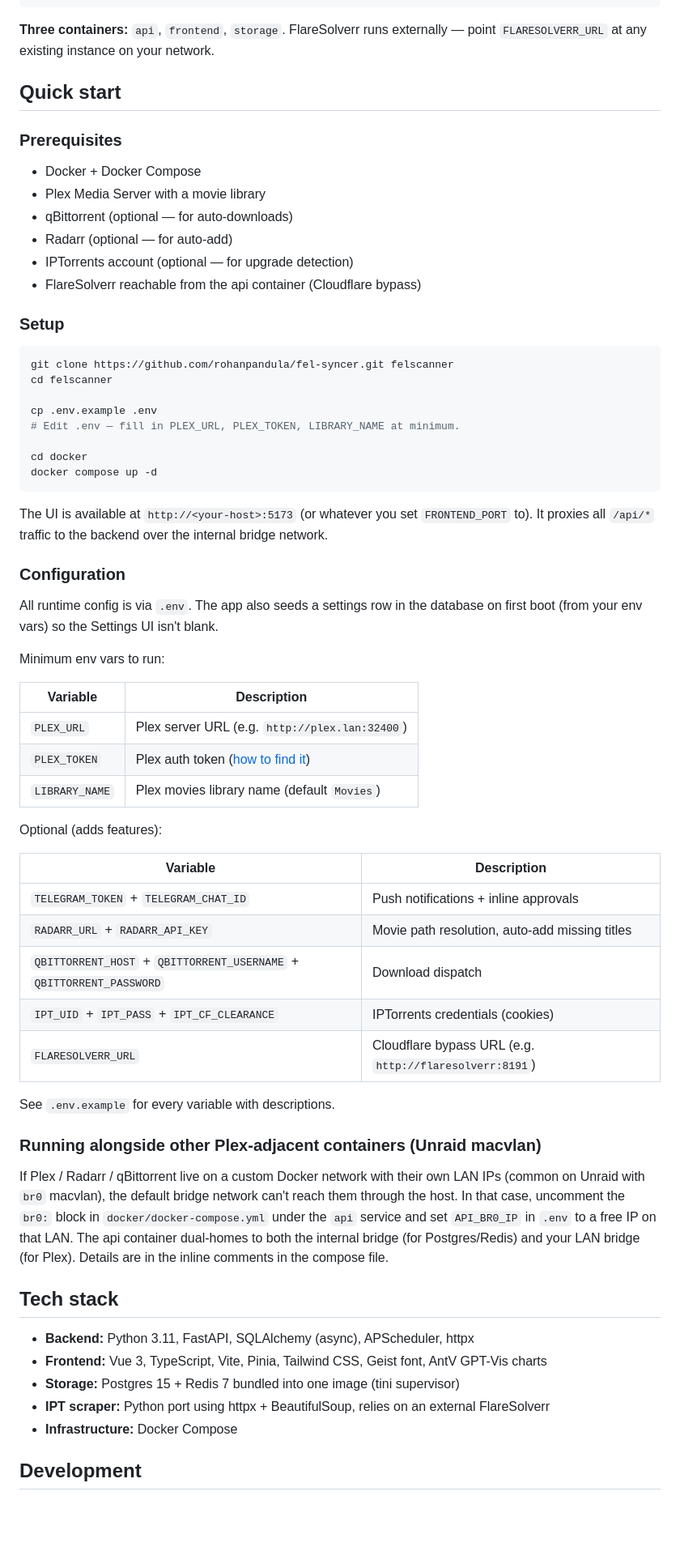
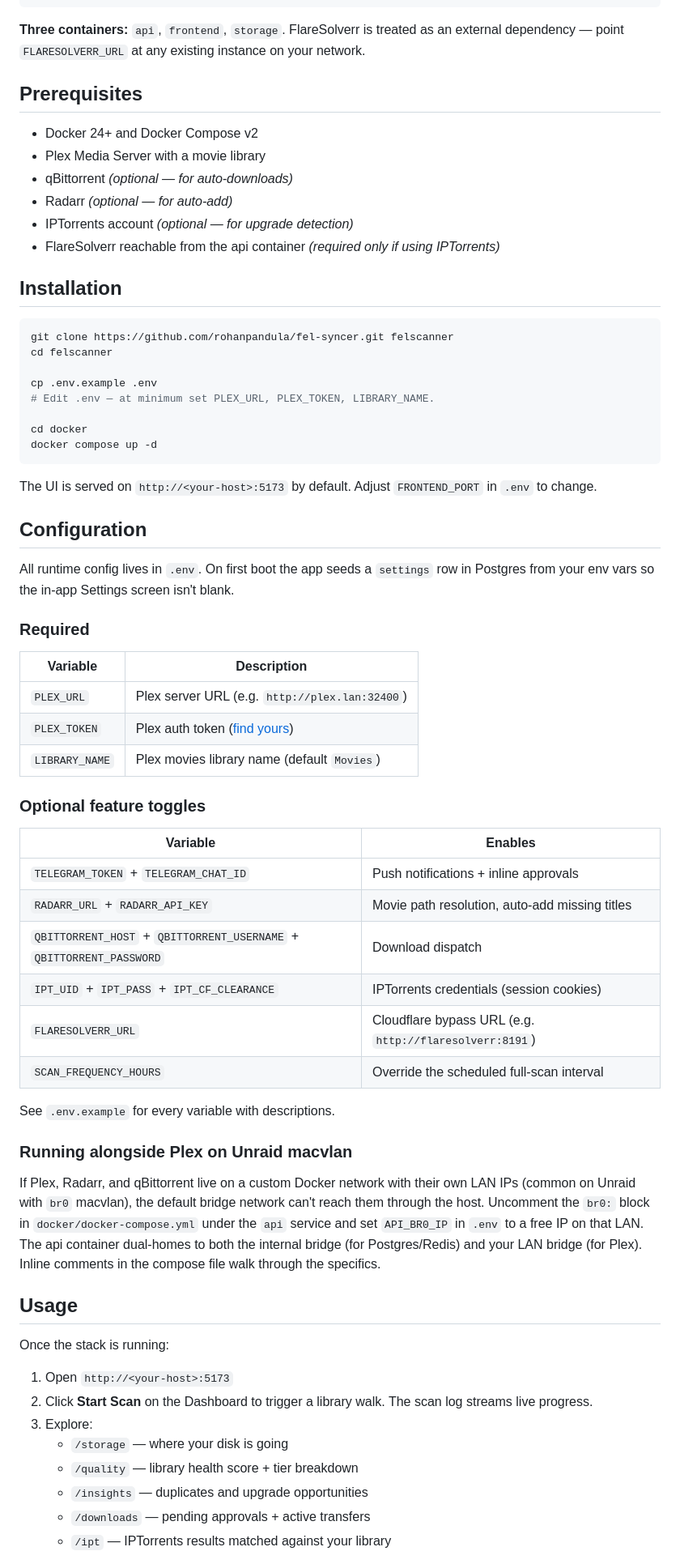
Before and after one commit to rohanpandula/FELScanner, a Markdown page: README.md, the part around one of its changes. Shown at 81% size. Drawn GitHub-style; blank space fills up the shorter version.

````diff
--- a/README.md
+++ b/README.md
@@ -35,69 +54,71 @@ Storage (Postgres 15 + Redis 7 in one image via tini + su-exec)
     '--> AntV GPT-Vis   (server-rendered storytelling charts)
 ```
 
-**Three containers:** `api`, `frontend`, `storage`. FlareSolverr runs externally — point `FLARESOLVERR_URL` at any existing instance on your network.
+**Three containers:** `api`, `frontend`, `storage`. FlareSolverr is treated as an external dependency — point `FLARESOLVERR_URL` at any existing instance on your network.
 
-## Quick start
+## Prerequisites
 
-### Prerequisites
+- Docker 24+ and Docker Compose v2
+- Plex Media Server with a movie library
+- qBittorrent *(optional — for auto-downloads)*
+- Radarr *(optional — for auto-add)*
+- IPTorrents account *(optional — for upgrade detection)*
+- FlareSolverr reachable from the api container *(required only if using IPTorrents)*
 
-- Docker + Docker Compose
-- Plex Media Server with a movie library
-- qBittorrent (optional — for auto-downloads)
-- Radarr (optional — for auto-add)
-- IPTorrents account (optional — for upgrade detection)
-- FlareSolverr reachable from the api container (Cloudflare bypass)
-
-### Setup
+## Installation
 
 ```bash
 git clone https://github.com/rohanpandula/fel-syncer.git felscanner
 cd felscanner
 
 cp .env.example .env
-# Edit .env — fill in PLEX_URL, PLEX_TOKEN, LIBRARY_NAME at minimum.
+# Edit .env — at minimum set PLEX_URL, PLEX_TOKEN, LIBRARY_NAME.
 
 cd docker
 docker compose up -d
 ```
 
-The UI is available at `http://<your-host>:5173` (or whatever you set `FRONTEND_PORT` to). It proxies all `/api/*` traffic to the backend over the internal bridge network.
+The UI is served on `http://<your-host>:5173` by default. Adjust `FRONTEND_PORT` in `.env` to change.
 
-### Configuration
+## Configuration
 
-All runtime config is via `.env`. The app also seeds a settings row in the database on first boot (from your env vars) so the Settings UI isn't blank.
+All runtime config lives in `.env`. On first boot the app seeds a `settings` row in Postgres from your env vars so the in-app Settings screen isn't blank.
 
-Minimum env vars to run:
+### Required
 
 | Variable | Description |
 |----------|-------------|
 | `PLEX_URL` | Plex server URL (e.g. `http://plex.lan:32400`) |
-| `PLEX_TOKEN` | Plex auth token ([how to find it](https://support.plex.tv/articles/204059436-finding-an-authentication-token-x-plex-token/)) |
+| `PLEX_TOKEN` | Plex auth token ([find yours](https://support.plex.tv/articles/204059436-finding-an-authentication-token-x-plex-token/)) |
 | `LIBRARY_NAME` | Plex movies library name (default `Movies`) |
 
-Optional (adds features):
+### Optional feature toggles
 
-| Variable | Description |
-|----------|-------------|
+| Variable | Enables |
+|----------|---------|
 | `TELEGRAM_TOKEN` + `TELEGRAM_CHAT_ID` | Push notifications + inline approvals |
 | `RADARR_URL` + `RADARR_API_KEY` | Movie path resolution, auto-add missing titles |
 | `QBITTORRENT_HOST` + `QBITTORRENT_USERNAME` + `QBITTORRENT_PASSWORD` | Download dispatch |
-| `IPT_UID` + `IPT_PASS` + `IPT_CF_CLEARANCE` | IPTorrents credentials (cookies) |
+| `IPT_UID` + `IPT_PASS` + `IPT_CF_CLEARANCE` | IPTorrents credentials (session cookies) |
 | `FLARESOLVERR_URL` | Cloudflare bypass URL (e.g. `http://flaresolverr:8191`) |
+| `SCAN_FREQUENCY_HOURS` | Override the scheduled full-scan interval |
 
 See `.env.example` for every variable with descriptions.
 
-### Running alongside other Plex-adjacent containers (Unraid macvlan)
+### Running alongside Plex on Unraid macvlan
 
-If Plex / Radarr / qBittorrent live on a custom Docker network with their own LAN IPs (common on Unraid with `br0` macvlan), the default bridge network can't reach them through the host. In that case, uncomment the `br0:` block in `docker/docker-compose.yml` under the `api` service and set `API_BR0_IP` in `.env` to a free IP on that LAN. The api container dual-homes to both the internal bridge (for Postgres/Redis) and your LAN bridge (for Plex). Details are in the inline comments in the compose file.
+If Plex, Radarr, and qBittorrent live on a custom Docker network with their own LAN IPs (common on Unraid with `br0` macvlan), the default bridge network can't reach them through the host. Uncomment the `br0:` block in `docker/docker-compose.yml` under the `api` service and set `API_BR0_IP` in `.env` to a free IP on that LAN. The api container dual-homes to both the internal bridge (for Postgres/Redis) and your LAN bridge (for Plex). Inline comments in the compose file walk through the specifics.
 
-## Tech stack
+## Usage
 
-- **Backend:** Python 3.11, FastAPI, SQLAlchemy (async), APScheduler, httpx
-- **Frontend:** Vue 3, TypeScript, Vite, Pinia, Tailwind CSS, Geist font, AntV GPT-Vis charts
-- **Storage:** Postgres 15 + Redis 7 bundled into one image (tini supervisor)
-- **IPT scraper:** Python port using httpx + BeautifulSoup, relies on an external FlareSolverr
-- **Infrastructure:** Docker Compose
+Once the stack is running:
 
-## Development
+1. Open `http://<your-host>:5173`
+2. Click **Start Scan** on the Dashboard to trigger a library walk. The scan log streams live progress.
+3. Explore:
+   - `/storage` — where your disk is going
+   - `/quality` — library health score + tier breakdown
+   - `/insights` — duplicates and upgrade opportunities
+   - `/downloads` — pending approvals + active transfers
+   - `/ipt` — IPTorrents results matched against your library
 
````
Also changed, not shown: other parts of README.md (+145 -43 lines).
